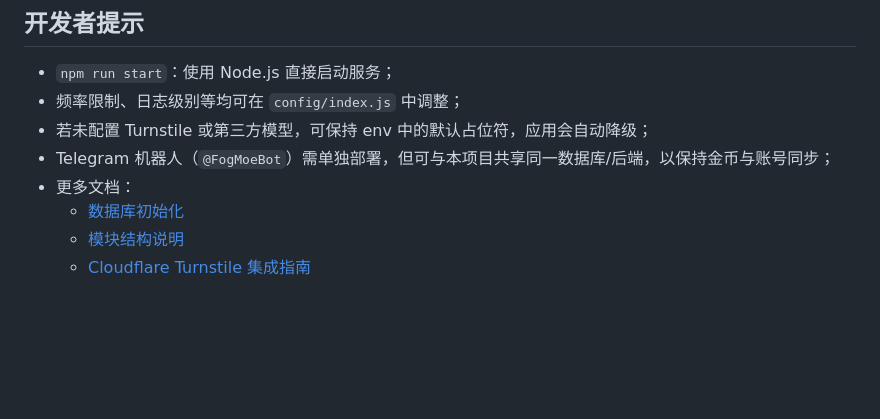
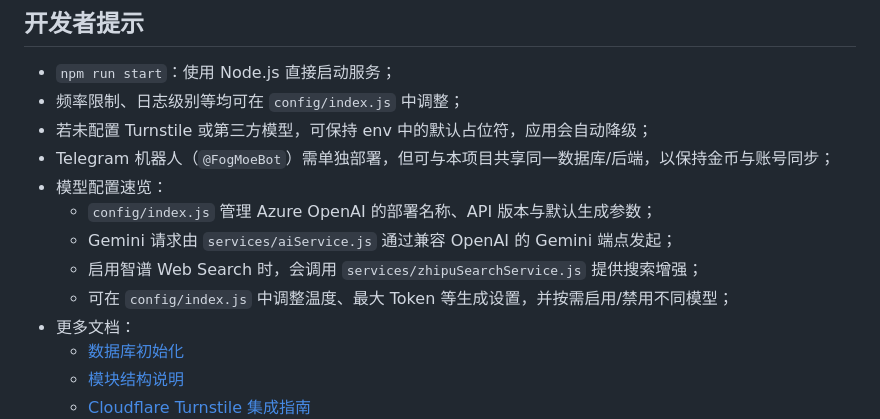
Before and after one commit to FogMoe/AIClient, a Markdown page: docs/README.zh.md, the part around the change. Rendered like a GitHub page; blank space fills up the shorter version.

```diff
--- a/docs/README.zh.md
+++ b/docs/README.zh.md
@@ -62,6 +62,11 @@ npm run start
 - 频率限制、日志级别等均可在 `config/index.js` 中调整；
 - 若未配置 Turnstile 或第三方模型，可保持 env 中的默认占位符，应用会自动降级；
 - Telegram 机器人（`@FogMoeBot`）需单独部署，但可与本项目共享同一数据库/后端，以保持金币与账号同步；
+- 模型配置速览：
+  - `config/index.js` 管理 Azure OpenAI 的部署名称、API 版本与默认生成参数；
+  - Gemini 请求由 `services/aiService.js` 通过兼容 OpenAI 的 Gemini 端点发起；
+  - 启用智谱 Web Search 时，会调用 `services/zhipuSearchService.js` 提供搜索增强；
+  - 可在 `config/index.js` 中调整温度、最大 Token 等生成设置，并按需启用/禁用不同模型；
 - 更多文档：
   - [数据库初始化](DATABASE.md)
   - [模块结构说明](README-MODULES.md)
```
Also changed, not shown: README.md (+5 -0 lines), docs/README-MODULES.md (+1 -0 lines).
